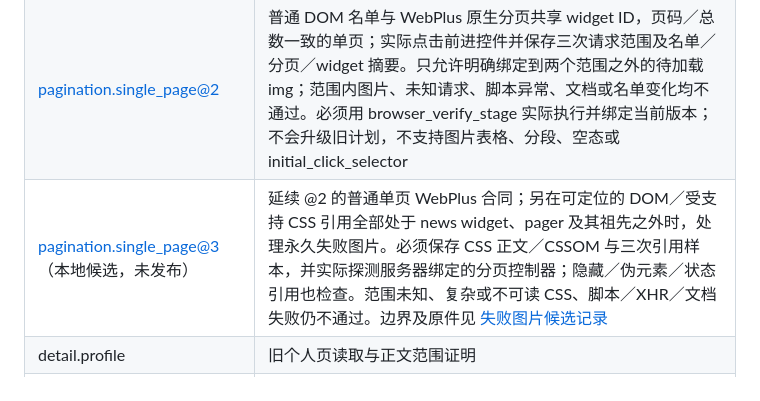
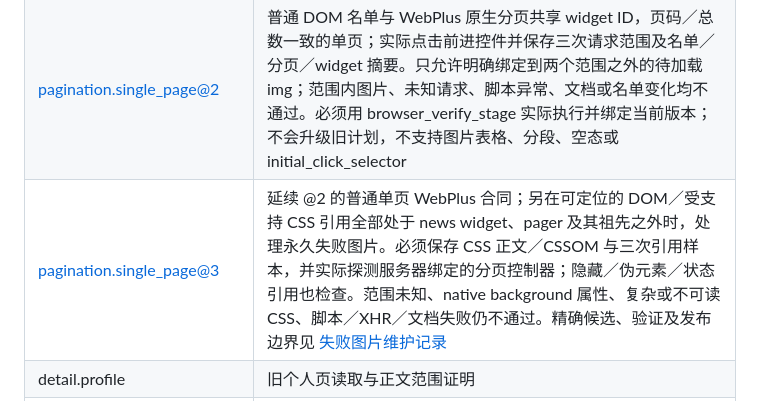
Before and after one commit to normaltank/MyPlan, a Markdown page: docs/architecture/type-library.md, the part around the change. Drawn GitHub-style.

Commit message:
docs(types): record precise failed-image validation and corrected history comparison

```diff
--- a/docs/architecture/type-library.md
+++ b/docs/architecture/type-library.md
@@ -39,7 +39,7 @@
 | roster.cards、roster.segmented、roster.image_table | 旧卡片／媒体读取、分段平铺、图片表格；segmented、image_table 与严格空态须各自精确 legacy roster@1 |
 | pagination.single_page、pagination.next_control | 旧单页或 next 控件；single_page 仍需真实终止证明 |
 | [pagination.single_page@2](../../server/page_single_page_v2.py) | 普通 DOM 名单与 WebPlus 原生分页共享 widget ID，页码／总数一致的单页；实际点击前进控件并保存三次请求范围及名单／分页／widget 摘要。只允许明确绑定到两个范围之外的待加载 img；范围内图片、未知请求、脚本异常、文档或名单变化均不通过。必须用 browser_verify_stage 实际执行并绑定当前版本；不会升级旧计划，不支持图片表格、分段、空态或 initial_click_selector |
-| [pagination.single_page@3](../../server/page_single_page_v3.py)（本地候选，未发布） | 延续 @2 的普通单页 WebPlus 合同；另在可定位的 DOM／受支持 CSS 引用全部处于 news widget、pager 及其祖先之外时，处理永久失败图片。必须保存 CSS 正文／CSSOM 与三次引用样本，并实际探测服务器绑定的分页控制器；隐藏／伪元素／状态引用也检查。范围未知、复杂或不可读 CSS、脚本／XHR／文档失败仍不通过。边界及原件见 [失败图片候选记录](../audits/2026-10-13-sanming-failed-image-scope.md) |
+| [pagination.single_page@3](../../server/page_single_page_v3.py) | 延续 @2 的普通单页 WebPlus 合同；另在可定位的 DOM／受支持 CSS 引用全部处于 news widget、pager 及其祖先之外时，处理永久失败图片。必须保存 CSS 正文／CSSOM 与三次引用样本，并实际探测服务器绑定的分页控制器；隐藏／伪元素／状态引用也检查。范围未知、native background 属性、复杂或不可读 CSS、脚本／XHR／文档失败仍不通过。精确候选、验证及发布边界见 [失败图片维护记录](../audits/2026-10-13-sanming-failed-image-scope.md) |
 | detail.profile | 旧个人页读取与正文范围证明 |
 | [roster.rank_grid](../../server/page_type_rank_grid.py) | 按明确职称组、唯一标题起点和名单单元独立解析，单元可多人；每人链接按自身 anchor 归属。未知职称／token／结构及同页同名同主页多位置保留未解决，不调用旧 cards parser 代替 |
 | [entrance.scoped_links](../../server/page_stage_types.py) | 当前已加载 navigation DOM 中选定容器的可见同站 descendant anchors；保留完整来源集合，需无未证明父分页，不是任意动态栏目遍历 |
```
Also changed, not shown: docs/audits/2026-10-13-sanming-failed-image-scope.md (+14 -0 lines).
